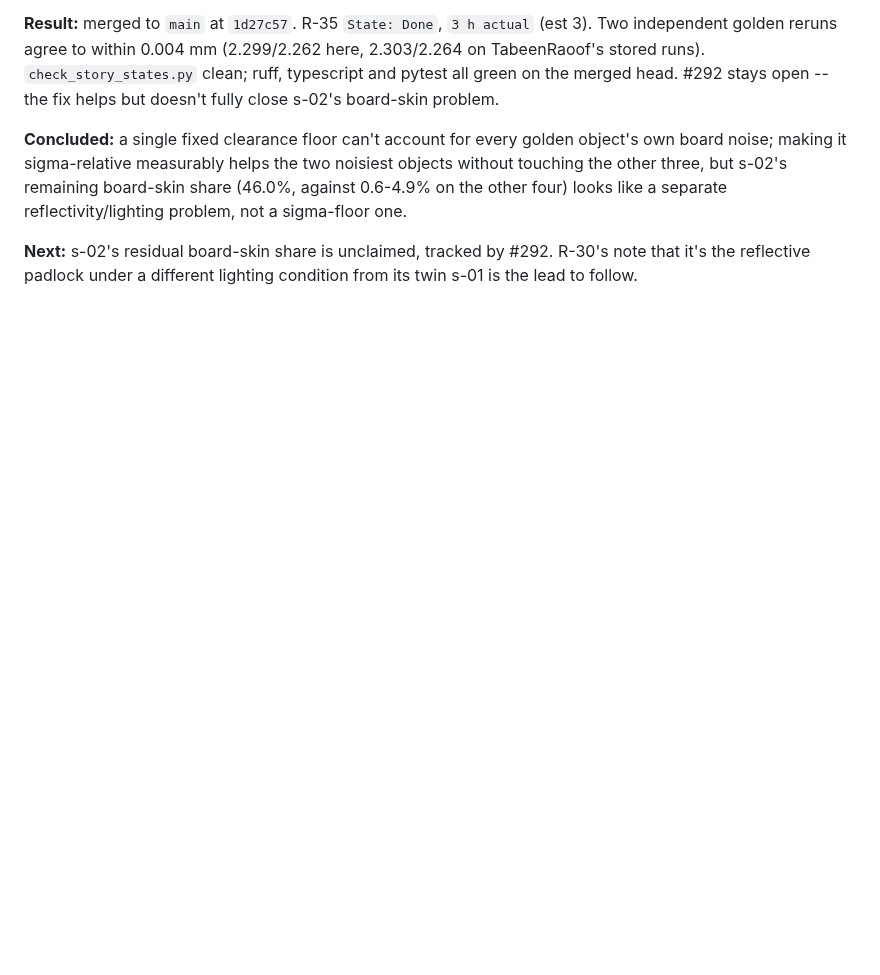
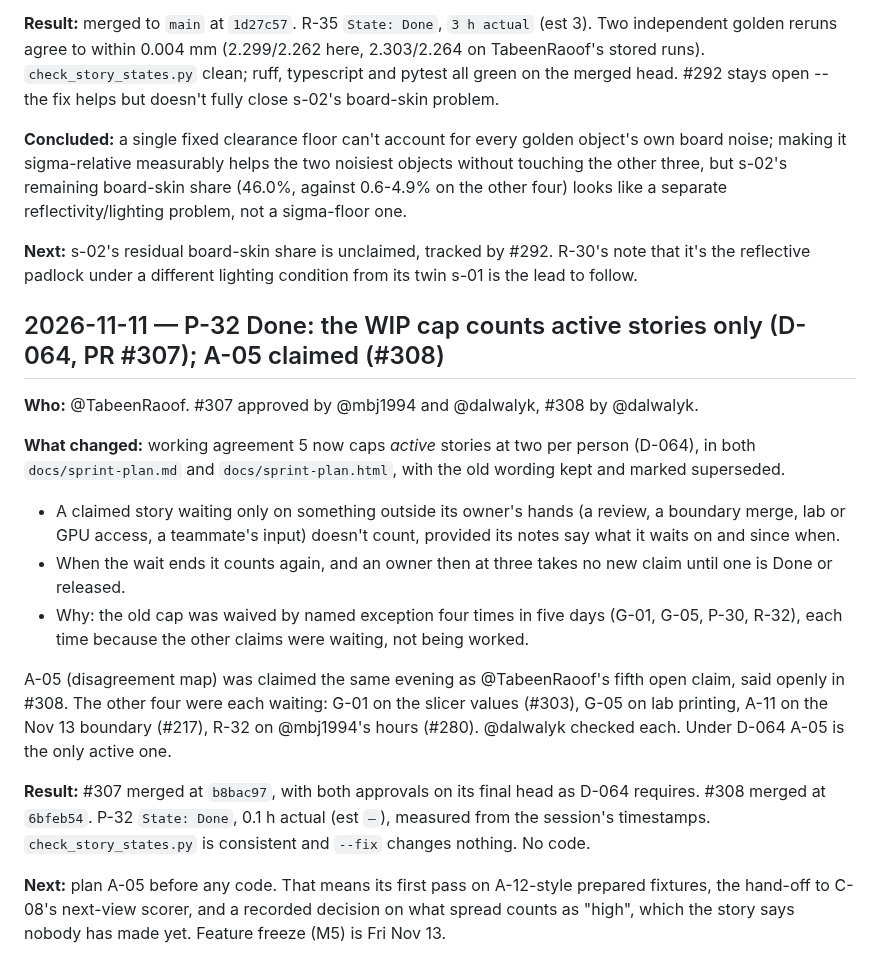
Before and after one commit to proofshape/proofshape, a Markdown page: docs/progress-log.md, the part around the change. Rendered like a GitHub page; blank space fills up the shorter version.

Commit message:
Progress log: P-32 Done (PR #307, D-064), A-05 claimed (#308)
Co-Authored-By: Claude Opus 5.5 <noreply@anthropic.com>

```diff
--- a/docs/progress-log.md
+++ b/docs/progress-log.md
@@ -2221,3 +2221,31 @@ looks like a separate reflectivity/lighting problem, not a sigma-floor one.
 
 **Next:** s-02's residual board-skin share is unclaimed, tracked by #292. R-30's note that it's the
 reflective padlock under a different lighting condition from its twin s-01 is the lead to follow.
+
+## 2026-11-11 — P-32 Done: the WIP cap counts active stories only (D-064, PR #307); A-05 claimed (#308)
+
+**Who:** @TabeenRaoof. #307 approved by @mbj1994 and @dalwalyk, #308 by @dalwalyk.
+
+**What changed:** working agreement 5 now caps *active* stories at two per person (D-064), in both
+`docs/sprint-plan.md` and `docs/sprint-plan.html`, with the old wording kept and marked
+superseded.
+- A claimed story waiting only on something outside its owner's hands (a review, a boundary merge,
+  lab or GPU access, a teammate's input) doesn't count, provided its notes say what it waits on
+  and since when.
+- When the wait ends it counts again, and an owner then at three takes no new claim until one is
+  Done or released.
+- Why: the old cap was waived by named exception four times in five days (G-01, G-05, P-30,
+  R-32), each time because the other claims were waiting, not being worked.
+
+A-05 (disagreement map) was claimed the same evening as @TabeenRaoof's fifth open claim, said
+openly in #308. The other four were each waiting: G-01 on the slicer values (#303), G-05 on lab
+printing, A-11 on the Nov 13 boundary (#217), R-32 on @mbj1994's hours (#280). @dalwalyk checked
+each. Under D-064 A-05 is the only active one.
+
+**Result:** #307 merged at `b8bac97`, with both approvals on its final head as D-064 requires.
+#308 merged at `6bfeb54`. P-32 `State: Done`, 0.1 h actual (est `—`), measured from the session's
+timestamps. `check_story_states.py` is consistent and `--fix` changes nothing. No code.
+
+**Next:** plan A-05 before any code. That means its first pass on A-12-style prepared fixtures, the
+hand-off to C-08's next-view scorer, and a recorded decision on what spread counts as "high",
+which the story says nobody has made yet. Feature freeze (M5) is Fri Nov 13.
```
